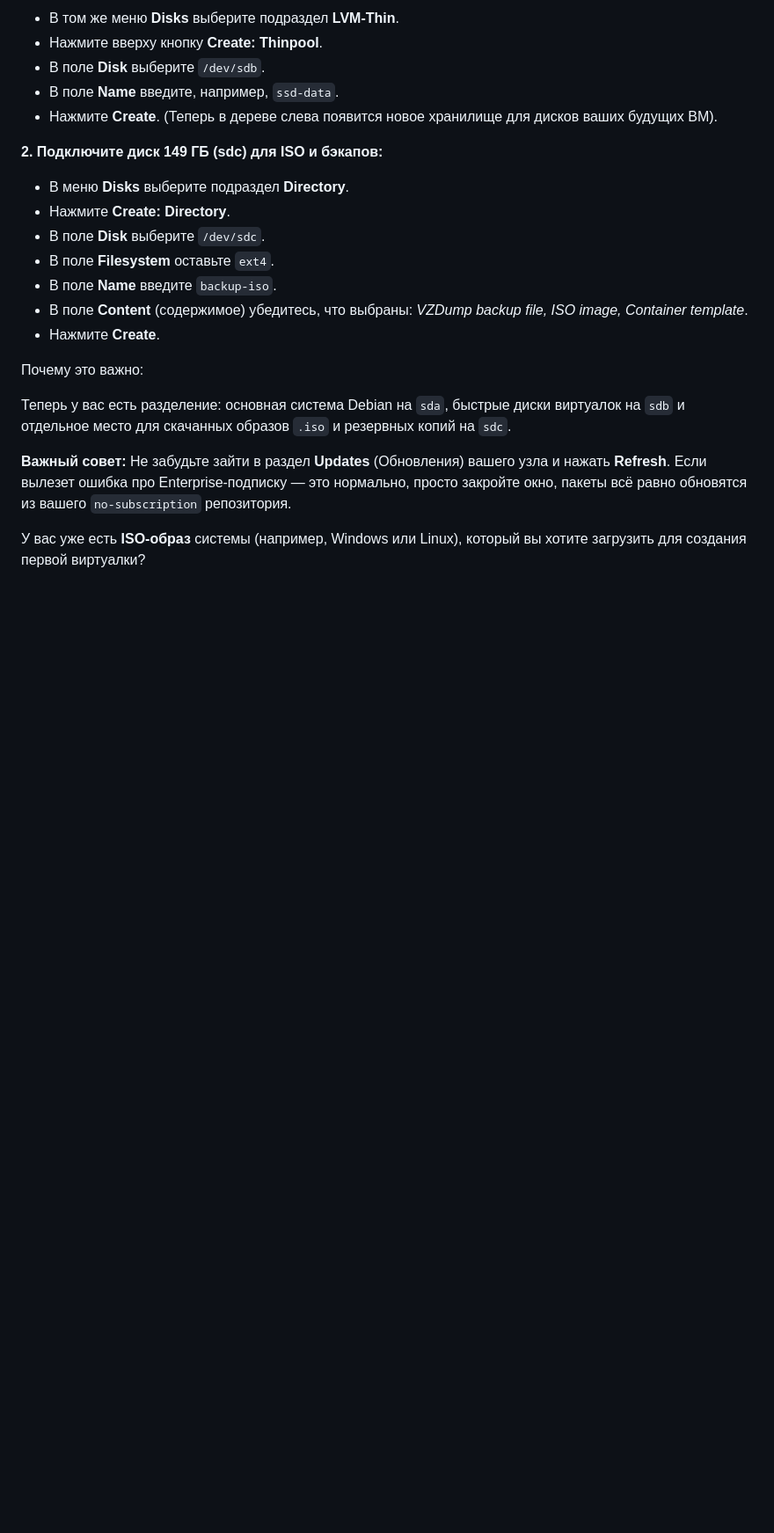
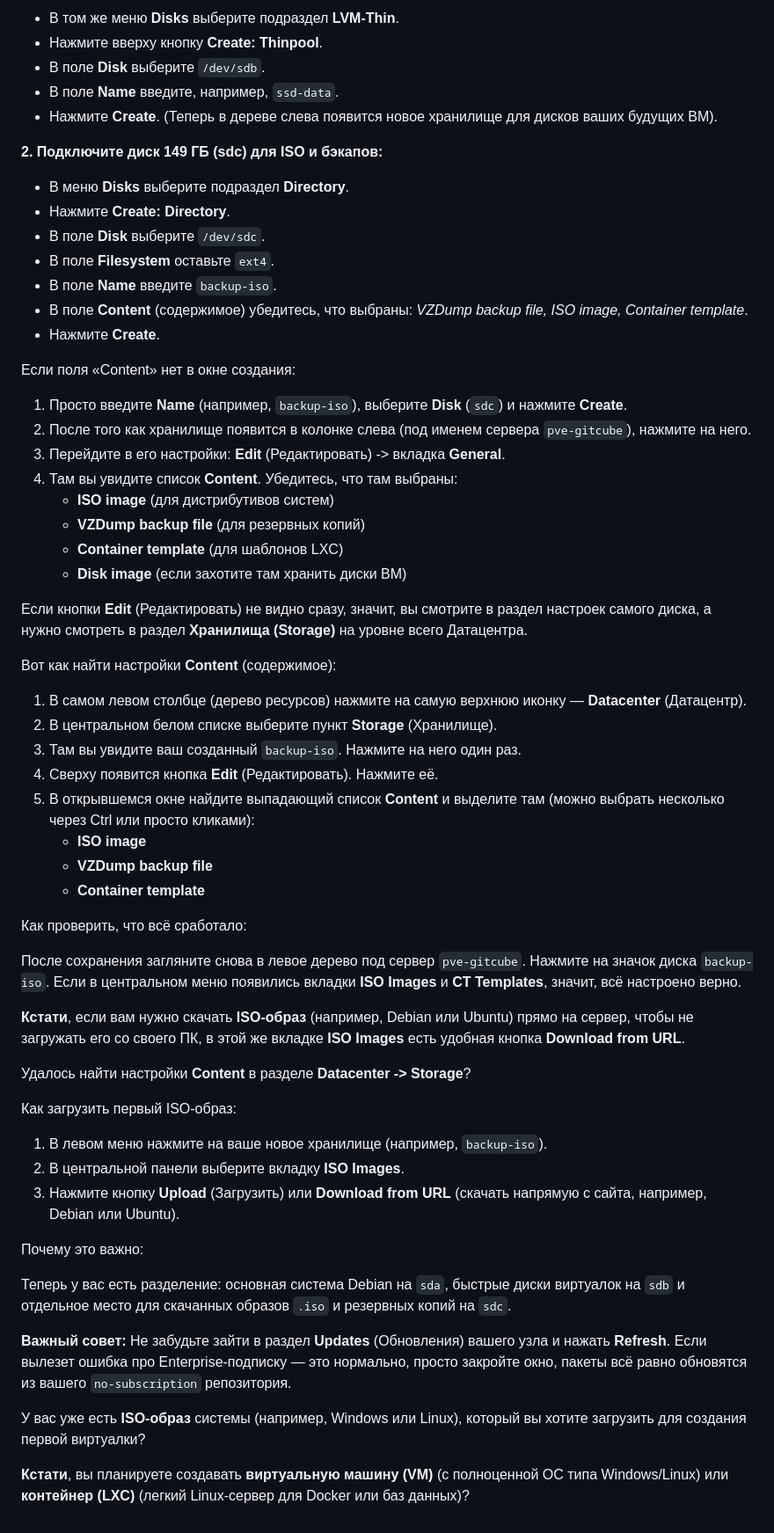
Before and after one commit to yuratokazin/yuratokazin.github.io, a Markdown page: proxmox/README.md, the part around the change. Shown at 88% size. Rendered like a GitHub page; blank space fills up the shorter version.

```diff
--- a/proxmox/README.md
+++ b/proxmox/README.md
@@ -1020,6 +1020,48 @@ Serial: WD-WCANMH762382
 - В поле **Content** (содержимое) убедитесь, что выбраны: *VZDump backup file, ISO image, Container template*.
 - Нажмите **Create**.
 
+Если поля «Content» нет в окне создания:
+
+1. Просто введите **Name** (например, `backup-iso`), выберите **Disk** (`sdc`) и нажмите **Create**.
+2. После того как хранилище появится в колонке слева (под именем сервера `pve-gitcube`), нажмите на него.
+3. Перейдите в его настройки: **Edit** (Редактировать) -> вкладка **General**.
+4. Там вы увидите список **Content**. Убедитесь, что там выбраны:
+   - **ISO image** (для дистрибутивов систем)
+   - **VZDump backup file** (для резервных копий)
+   - **Container template** (для шаблонов LXC)
+   - **Disk image** (если захотите там хранить диски ВМ)
+
+Если кнопки **Edit** (Редактировать) не видно сразу, значит, вы смотрите в раздел настроек самого диска, а нужно смотреть в раздел **Хранилища (Storage)** на уровне всего Датацентра.
+
+Вот как найти настройки **Content** (содержимое):
+
+1. В самом левом столбце (дерево ресурсов) нажмите на самую верхнюю иконку — **Datacenter** (Датацентр).
+2. В центральном белом списке выберите пункт **Storage** (Хранилище).
+3. Там вы увидите ваш созданный `backup-iso`. Нажмите на него один раз.
+4. Сверху появится кнопка **Edit** (Редактировать). Нажмите её.
+5. В открывшемся окне найдите выпадающий список **Content** и выделите там (можно выбрать несколько через Ctrl или просто кликами):
+   - **ISO image**
+   - **VZDump backup file**
+   - **Container template**
+
+Как проверить, что всё сработало:
+
+После сохранения загляните снова в левое дерево под сервер `pve-gitcube`. Нажмите на значок диска `backup-iso`. Если в центральном меню появились вкладки **ISO Images** и **CT Templates**, значит, всё настроено верно.
+
+**Кстати**, если вам нужно скачать **ISO-образ** (например, Debian или Ubuntu) прямо на сервер, чтобы не загружать его со своего ПК, в этой же вкладке **ISO Images** есть удобная кнопка **Download from URL**.
+
+Удалось найти настройки **Content** в разделе **Datacenter -> Storage**?
+
+
+
+Как загрузить первый ISO-образ:
+
+1. В левом меню нажмите на ваше новое хранилище (например, `backup-iso`).
+2. В центральной панели выберите вкладку **ISO Images**.
+3. Нажмите кнопку **Upload** (Загрузить) или **Download from URL** (скачать напрямую с сайта, например, Debian или Ubuntu).
+
+
+
 Почему это важно:
 
 Теперь у вас есть разделение: основная система Debian на `sda`, быстрые диски виртуалок на `sdb` и отдельное место для скачанных образов `.iso` и резервных копий на `sdc`.
@@ -1027,3 +1069,5 @@ Serial: WD-WCANMH762382
 **Важный совет:** Не забудьте зайти в раздел **Updates** (Обновления) вашего узла и нажать **Refresh**. Если вылезет ошибка про Enterprise-подписку — это нормально, просто закройте окно, пакеты всё равно обновятся из вашего `no-subscription` репозитория.
 
 У вас уже есть **ISO-образ** системы (например, Windows или Linux), который вы хотите загрузить для создания первой виртуалки?
+
+**Кстати**, вы планируете создавать **виртуальную машину (VM)** (с полноценной ОС типа Windows/Linux) или **контейнер (LXC)** (легкий Linux-сервер для Docker или баз данных)?
```
